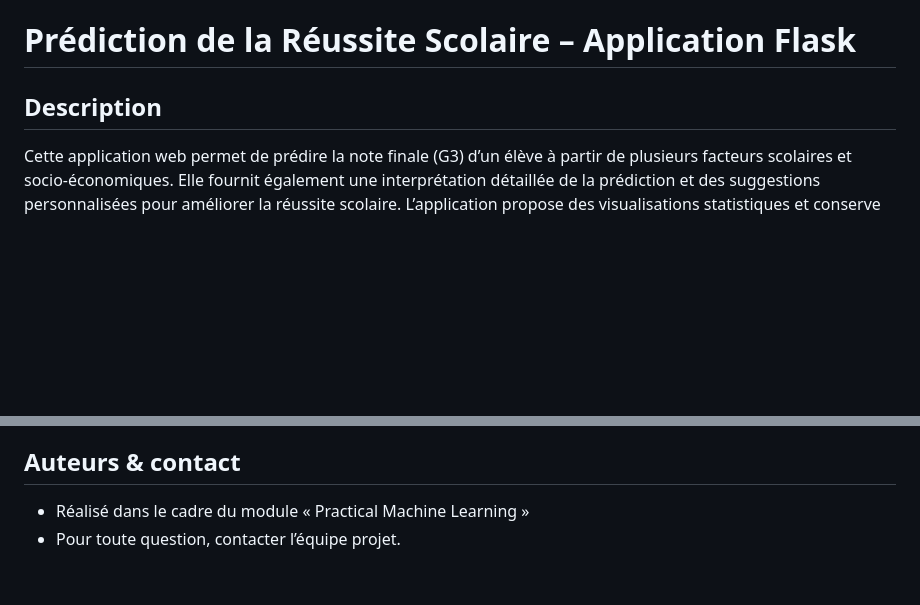
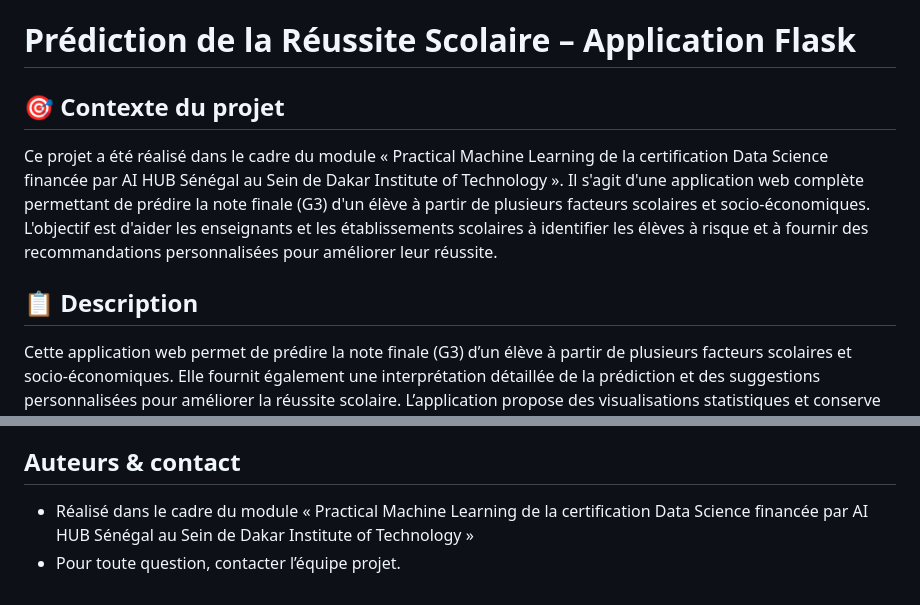
Before and after one commit to baucube/ProjetFinalDIT, a Markdown page: README.md, 2 parts joined by grey strips. GitHub-like rendering; blank space fills up the shorter version.

Commit message:
context description

```diff
--- a/README.md
+++ b/README.md
@@ -1,6 +1,9 @@
 # Prédiction de la Réussite Scolaire – Application Flask
 
-## Description
+## 🎯 Contexte du projet
+Ce projet a été réalisé dans le cadre du module « Practical Machine Learning de la certification Data Science financée par AI HUB Sénégal au Sein de Dakar Institute of Technology ». Il s'agit d'une application web complète permettant de prédire la note finale (G3) d'un élève à partir de plusieurs facteurs scolaires et socio-économiques. L'objectif est d'aider les enseignants et les établissements scolaires à identifier les élèves à risque et à fournir des recommandations personnalisées pour améliorer leur réussite.
+
+## 📋 Description
 Cette application web permet de prédire la note finale (G3) d’un élève à partir de plusieurs facteurs scolaires et socio-économiques. Elle fournit également une interprétation détaillée de la prédiction et des suggestions personnalisées pour améliorer la réussite scolaire. L’application propose des visualisations statistiques et conserve l’historique des prédictions dans une base de données SQLite.
 
 ## Fonctionnalités principales
@@ -131,5 +149,5 @@ Table `predictions` :
 - Valider les entrées utilisateurs.
 
 ## Auteurs & contact
-- Réalisé dans le cadre du module « Practical Machine Learning »
+- Réalisé dans le cadre du module « Practical Machine Learning de la certification Data Science financée par AI HUB Sénégal au Sein de Dakar Institute of Technology »
 - Pour toute question, contacter l’équipe projet.
```
Also changed, not shown: other parts of README.md (+15 -0 lines), static/README.md (deleted, +0 -25 lines).
